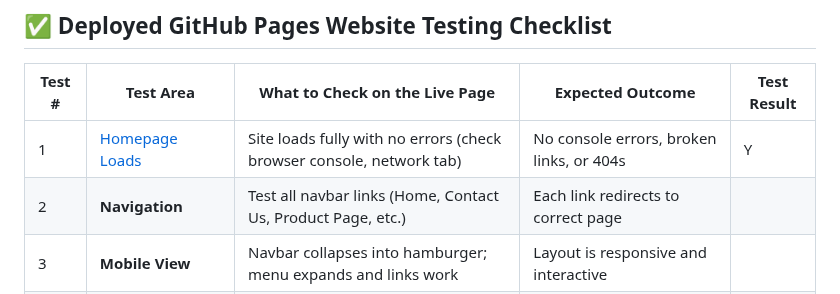
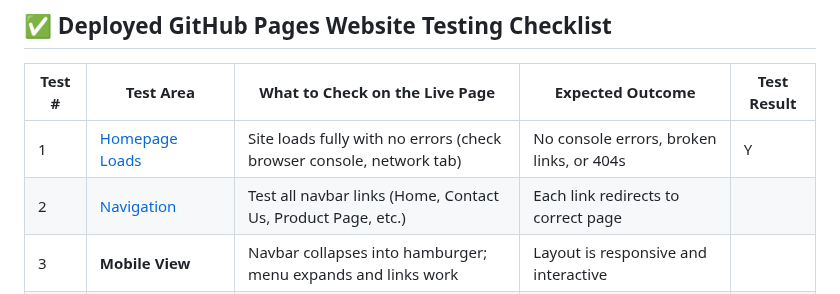
Before and after one commit to Coolafdood/music-physicals-project, a Markdown page: Test.md, the part around one of its changes. Rendered like a GitHub page.

```diff
--- a/Test.md
+++ b/Test.md
@@ -2,8 +2,8 @@
 
 | Test # | Test Area              | What to Check on the Live Page                                                    | Expected Outcome                                 | Test Result |
 |--------|------------------------|--------------------------------------------------------------------------|--------------------------------------------------|-------------|
-| 1      | [Homepage Loads](#homepage_loads)     | Site loads fully with no errors (check browser console, network tab)    | No console errors, broken links, or 404s         | Y           |
-| 2      | **Navigation**          | Test all navbar links (Home, Contact Us, Product Page, etc.)            | Each link redirects to correct page              |             |
+| 1      | [Homepage Loads](#homepage-loads)     | Site loads fully with no errors (check browser console, network tab)    | No console errors, broken links, or 404s         | Y           |
+| 2      | [Navigation](#navigation)          | Test all navbar links (Home, Contact Us, Product Page, etc.)            | Each link redirects to correct page              |             |
 | 3      | **Mobile View**         | Navbar collapses into hamburger; menu expands and links work            | Layout is responsive and interactive             |             |
 | 4      | **Tablet View**         | Check layout and spacing on 768px–1024px screen widths                   | Two-column layout is readable and clean          |             |
 | 5      | **Desktop View**        | Check layout on 1920px+ screen widths                                    | All elements properly spaced and aligned         |             |
```
Also changed, not shown: other parts of Test.md (+1 -1 lines).
